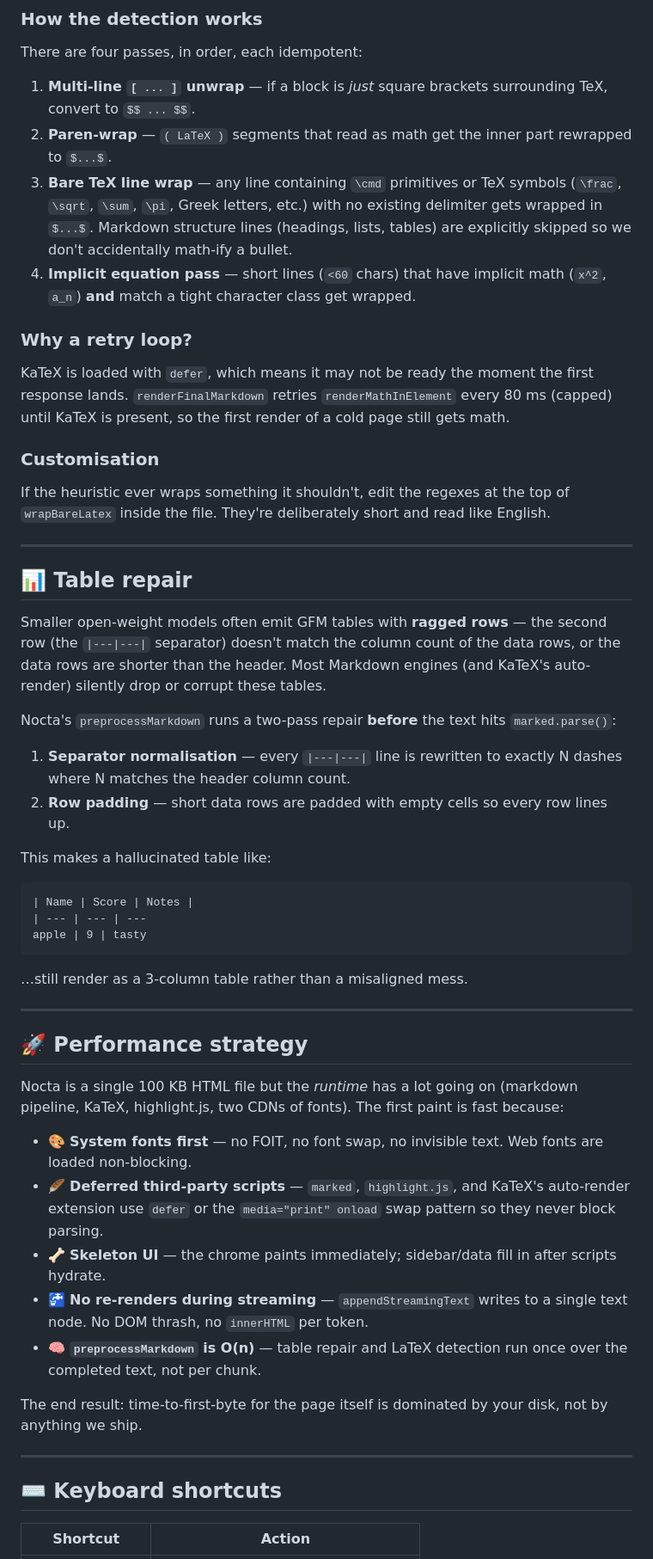
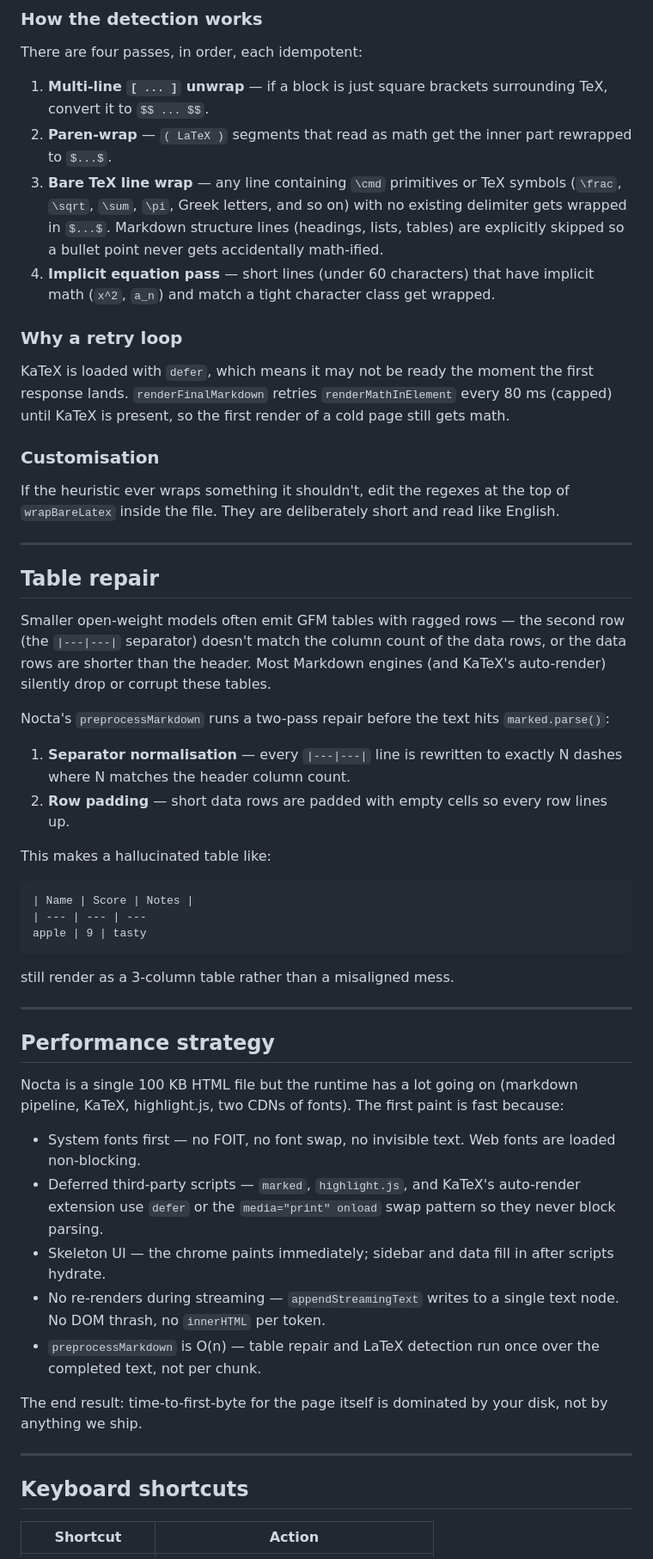
Before and after one commit to bikash-20/ollama-local-model-website, a Markdown page: README.md, the part around one of its changes. Shown at 86% size. GitHub-like rendering.

````diff
--- a/README.md
+++ b/README.md
@@ -306,48 +320,49 @@ derivation in plain `[ ... ]` brackets. Nocta handles all three:
 
 There are four passes, in order, each idempotent:
 
-1. **Multi-line `[ ... ]` unwrap** — if a block is *just* square brackets
-   surrounding TeX, convert to `$$ ... $$`.
+1. **Multi-line `[ ... ]` unwrap** — if a block is just square brackets
+   surrounding TeX, convert it to `$$ ... $$`.
 2. **Paren-wrap** — `( LaTeX )` segments that read as math get the inner
    part rewrapped to `$...$`.
 3. **Bare TeX line wrap** — any line containing `\cmd` primitives or TeX
-   symbols (`\frac`, `\sqrt`, `\sum`, `\pi`, Greek letters, etc.) with no
-   existing delimiter gets wrapped in `$...$`. Markdown structure lines
-   (headings, lists, tables) are explicitly skipped so we don't accidentally
-   math-ify a bullet.
-4. **Implicit equation pass** — short lines (`<60` chars) that have implicit
-   math (`x^2`, `a_n`) **and** match a tight character class get wrapped.
+   symbols (`\frac`, `\sqrt`, `\sum`, `\pi`, Greek letters, and so on)
+   with no existing delimiter gets wrapped in `$...$`. Markdown structure
+   lines (headings, lists, tables) are explicitly skipped so a bullet
+   point never gets accidentally math-ified.
+4. **Implicit equation pass** — short lines (under 60 characters) that
+   have implicit math (`x^2`, `a_n`) and match a tight character class
+   get wrapped.
 
-### Why a retry loop?
+### Why a retry loop
 
 KaTeX is loaded with `defer`, which means it may not be ready the moment
-the first response lands. `renderFinalMarkdown` retries `renderMathInElement`
-every 80 ms (capped) until KaTeX is present, so the first render of a cold
-page still gets math.
+the first response lands. `renderFinalMarkdown` retries
+`renderMathInElement` every 80 ms (capped) until KaTeX is present, so the
+first render of a cold page still gets math.
 
 ### Customisation
 
 If the heuristic ever wraps something it shouldn't, edit the regexes at
-the top of `wrapBareLatex` inside the file. They're deliberately short and
-read like English.
+the top of `wrapBareLatex` inside the file. They are deliberately short
+and read like English.
 
 ---
 
-## 📊 Table repair
+## Table repair
 
-Smaller open-weight models often emit GFM tables with **ragged rows** —
-the second row (the `|---|---|` separator) doesn't match the column count
+Smaller open-weight models often emit GFM tables with ragged rows — the
+second row (the `|---|---|` separator) doesn't match the column count
 of the data rows, or the data rows are shorter than the header. Most
 Markdown engines (and KaTeX's auto-render) silently drop or corrupt these
 tables.
 
-Nocta's `preprocessMarkdown` runs a two-pass repair **before** the text
+Nocta's `preprocessMarkdown` runs a two-pass repair before the text
 hits `marked.parse()`:
 
 1. **Separator normalisation** — every `|---|---|` line is rewritten to
    exactly N dashes where N matches the header column count.
-2. **Row padding** — short data rows are padded with empty cells so every
-   row lines up.
+2. **Row padding** — short data rows are padded with empty cells so
+   every row lines up.
 
 This makes a hallucinated table like:
 
@@ -357,34 +372,34 @@ This makes a hallucinated table like:
 apple | 9 | tasty
 ```
 
-…still render as a 3-column table rather than a misaligned mess.
+still render as a 3-column table rather than a misaligned mess.
 
 ---
 
-## 🚀 Performance strategy
+## Performance strategy
 
-Nocta is a single 100 KB HTML file but the *runtime* has a lot going on
+Nocta is a single 100 KB HTML file but the runtime has a lot going on
 (markdown pipeline, KaTeX, highlight.js, two CDNs of fonts). The first
 paint is fast because:
 
-- 🎨 **System fonts first** — no FOIT, no font swap, no invisible text.
-  Web fonts are loaded non-blocking.
-- 🪶 **Deferred third-party scripts** — `marked`, `highlight.js`, and
-  KaTeX's auto-render extension use `defer` or the `media="print" onload`
-  swap pattern so they never block parsing.
-- 🦴 **Skeleton UI** — the chrome paints immediately; sidebar/data fill in
+- System fonts first — no FOIT, no font swap, no invisible text. Web
+  fonts are loaded non-blocking.
+- Deferred third-party scripts — `marked`, `highlight.js`, and KaTeX's
+  auto-render extension use `defer` or the `media="print" onload` swap
+  pattern so they never block parsing.
+- Skeleton UI — the chrome paints immediately; sidebar and data fill in
   after scripts hydrate.
-- 🚰 **No re-renders during streaming** — `appendStreamingText` writes to
-  a single text node. No DOM thrash, no `innerHTML` per token.
-- 🧠 **`preprocessMarkdown` is O(n)** — table repair and LaTeX detection
-  run once over the completed text, not per chunk.
+- No re-renders during streaming — `appendStreamingText` writes to a
+  single text node. No DOM thrash, no `innerHTML` per token.
+- `preprocessMarkdown` is O(n) — table repair and LaTeX detection run
+  once over the completed text, not per chunk.
 
 The end result: time-to-first-byte for the page itself is dominated by
 your disk, not by anything we ship.
 
 ---
 
-## ⌨️ Keyboard shortcuts
+## Keyboard shortcuts
 
 | Shortcut | Action |
 |----------|--------|
````
Also changed, not shown: other parts of README.md (+201 -187 lines).
